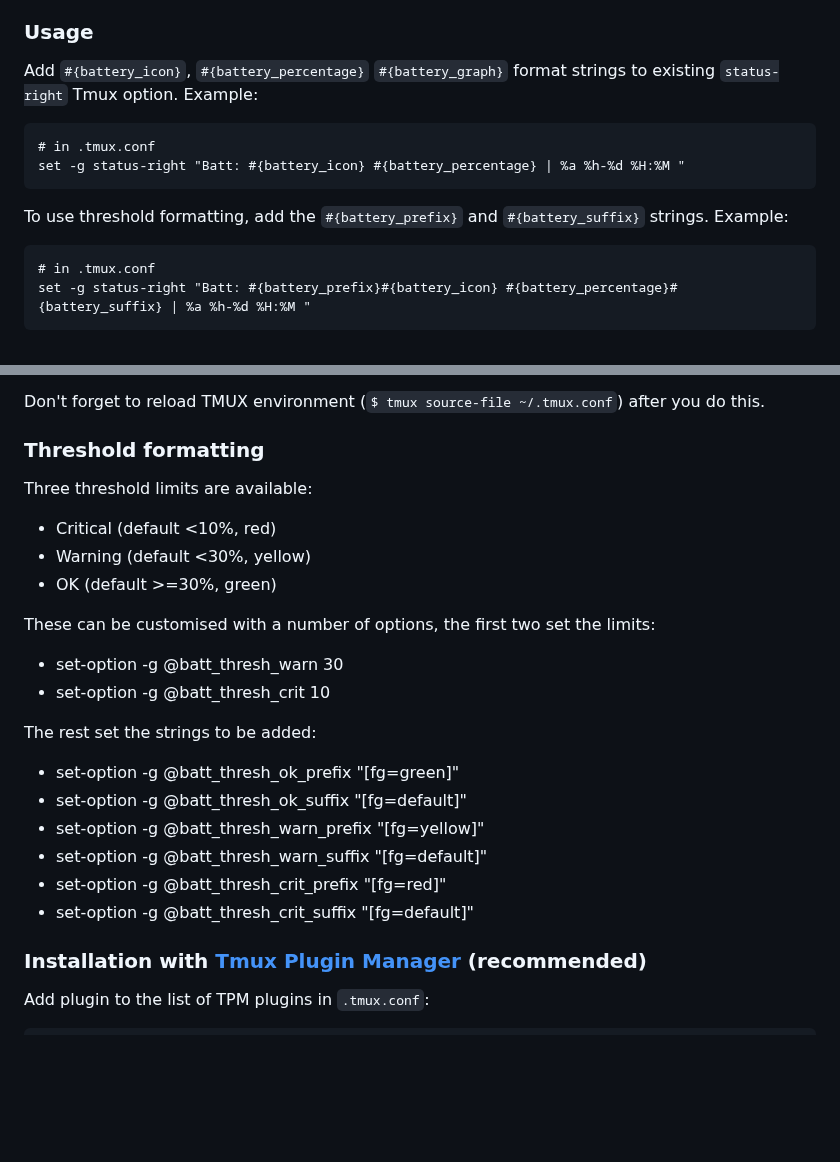
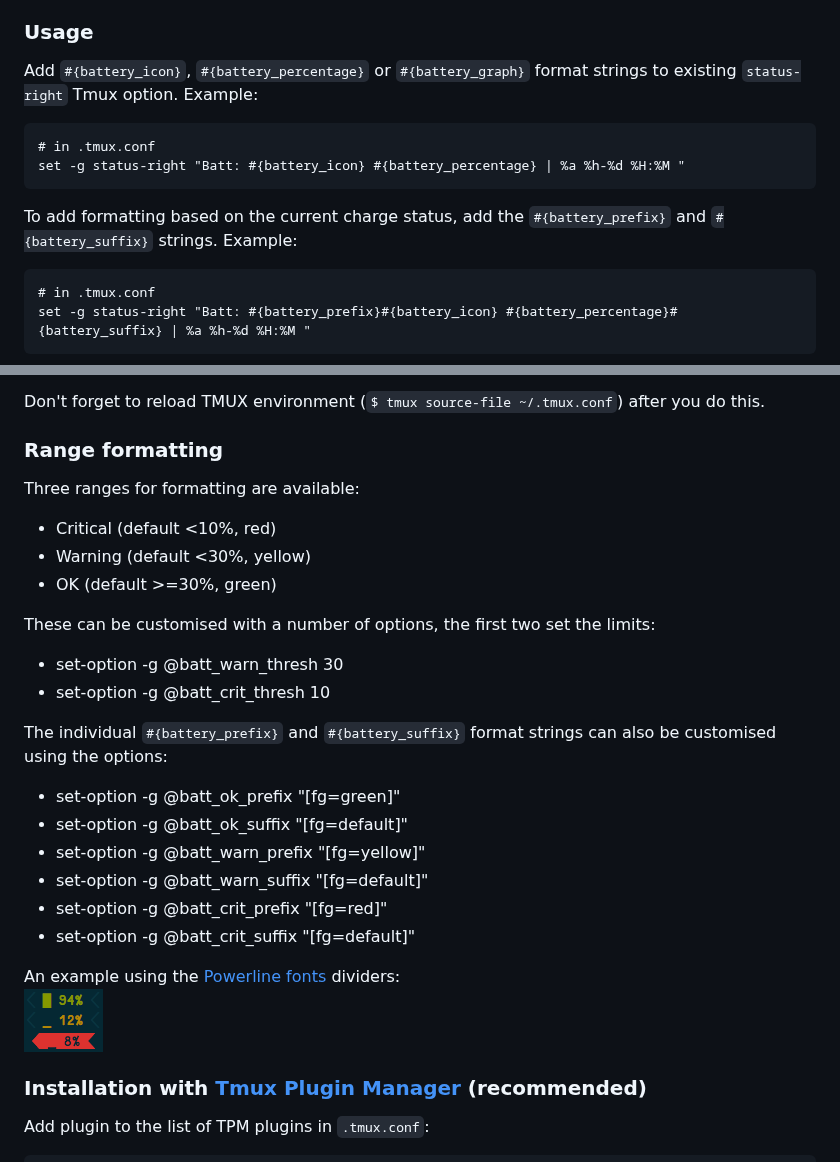
Before and after one commit to tmux-plugins/tmux-battery, a Markdown page: README.md, 2 parts joined by grey strips. Drawn GitHub-style; pictures changed too: screenshots/formatting.png (added); blank space fills up the shorter version.

Commit message:
Updated variable names & docs

```diff
--- a/README.md
+++ b/README.md
@@ -22,14 +22,14 @@ This is done by introducing new format strings that can be added to
 
 ### Usage
 
-Add `#{battery_icon}`, `#{battery_percentage}` `#{battery_graph}` format
+Add `#{battery_icon}`, `#{battery_percentage}` or `#{battery_graph}` format
 strings to existing `status-right` Tmux option. Example:
 
     # in .tmux.conf
     set -g status-right "Batt: #{battery_icon} #{battery_percentage} | %a %h-%d %H:%M "
 
-To use threshold formatting, add the `#{battery_prefix}` and `#{battery_suffix}`
-strings. Example:
+To add formatting based on the current charge status, add the
+`#{battery_prefix}` and `#{battery_suffix}` strings. Example:
 
     # in .tmux.conf
     set -g status-right "Batt: #{battery_prefix}#{battery_icon} #{battery_percentage}#{battery_suffix} | %a %h-%d %H:%M "
@@ -52,9 +52,9 @@ following lines are not in the code block so that emojis can be seen):
 Don't forget to reload TMUX environment (`$ tmux source-file ~/.tmux.conf`)
 after you do this.
 
-### Threshold formatting
+### Range formatting
 
-Three threshold limits are available:
+Three ranges for formatting are available:
 
  - Critical (default <10%, red)
  - Warning (default <30%, yellow)
@@ -62,17 +62,21 @@ Three threshold limits are available:
 
 These can be customised with a number of options, the first two set the limits:
 
- - set-option -g @batt_thresh_warn 30
- - set-option -g @batt_thresh_crit 10
+ - set-option -g @batt_warn_thresh 30
+ - set-option -g @batt_crit_thresh 10
 
-The rest set the strings to be added:
+The individual `#{battery_prefix}` and `#{battery_suffix}` format strings can
+also be customised using the options:
 
- - set-option -g @batt_thresh_ok_prefix "[fg=green]"
- - set-option -g @batt_thresh_ok_suffix "[fg=default]"
- - set-option -g @batt_thresh_warn_prefix "[fg=yellow]"
- - set-option -g @batt_thresh_warn_suffix "[fg=default]"
- - set-option -g @batt_thresh_crit_prefix "[fg=red]"
- - set-option -g @batt_thresh_crit_suffix "[fg=default]"
+ - set-option -g @batt_ok_prefix "[fg=green]"
+ - set-option -g @batt_ok_suffix "[fg=default]"
+ - set-option -g @batt_warn_prefix "[fg=yellow]"
+ - set-option -g @batt_warn_suffix "[fg=default]"
+ - set-option -g @batt_crit_prefix "[fg=red]"
+ - set-option -g @batt_crit_suffix "[fg=default]"
+
+An example using the [Powerline fonts](https://github.com/powerline/fonts) dividers:<br/>
+![formatting](/screenshots/formatting.png)
 
 ### Installation with [Tmux Plugin Manager](https://github.com/tmux-plugins/tpm) (recommended)
 
```
Also changed, not shown: 2 other files.
